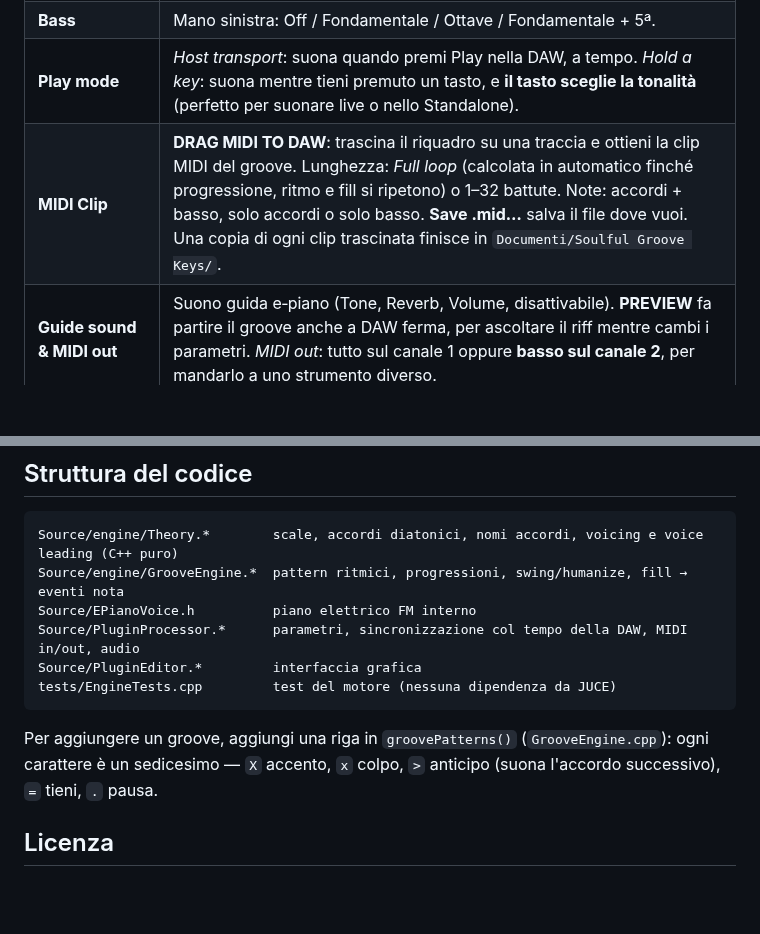
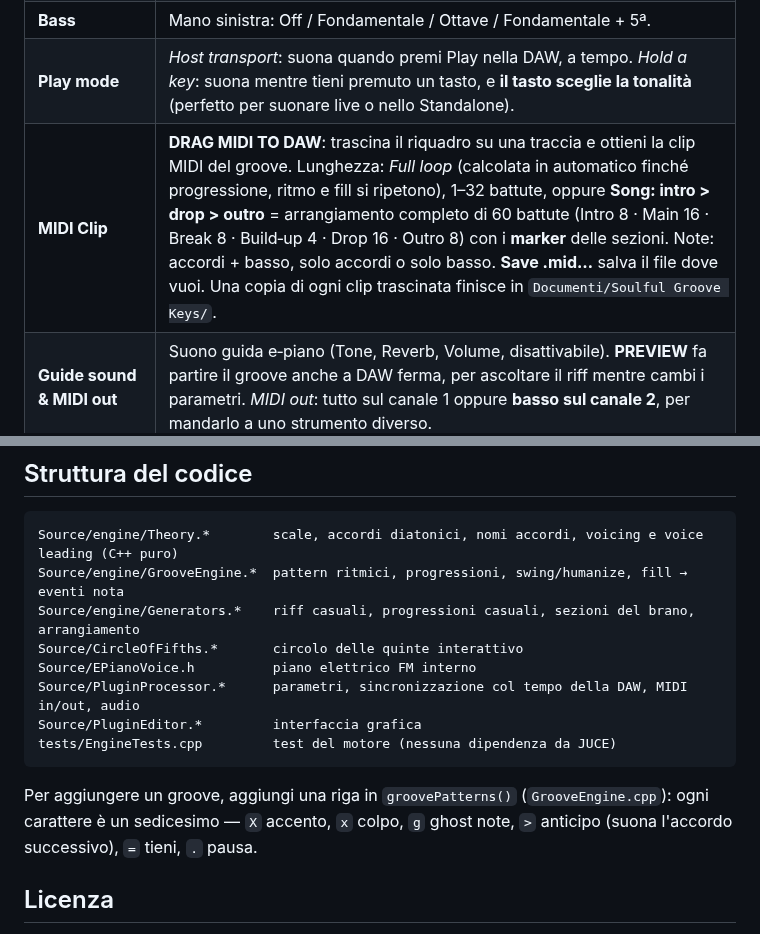
Before and after one commit to wsx79/fasegroovepiano, a Markdown page: README.md, 2 parts joined by grey strips. Rendered like a GitHub page; blank space fills up the shorter version.

````diff
--- a/README.md
+++ b/README.md
@@ -22,7 +25,7 @@ semplice **suono guida** (e‑piano) per farti sentire subito il riff.
 | **Fills** | Ogni 2/4/8 battute l'ultimo quarto diventa una scaletta **pentatonica** (minore o maggiore, a seconda della scala) che porta all'accordo successivo. |
 | **Bass** | Mano sinistra: Off / Fondamentale / Ottave / Fondamentale + 5ª. |
 | **Play mode** | *Host transport*: suona quando premi Play nella DAW, a tempo. *Hold a key*: suona mentre tieni premuto un tasto, e **il tasto sceglie la tonalità** (perfetto per suonare live o nello Standalone). |
-| **MIDI Clip** | **DRAG MIDI TO DAW**: trascina il riquadro su una traccia e ottieni la clip MIDI del groove. Lunghezza: *Full loop* (calcolata in automatico finché progressione, ritmo e fill si ripetono) o 1–32 battute. Note: accordi + basso, solo accordi o solo basso. **Save .mid…** salva il file dove vuoi. Una copia di ogni clip trascinata finisce in `Documenti/Soulful Groove Keys/`. |
+| **MIDI Clip** | **DRAG MIDI TO DAW**: trascina il riquadro su una traccia e ottieni la clip MIDI del groove. Lunghezza: *Full loop* (calcolata in automatico finché progressione, ritmo e fill si ripetono), 1–32 battute, oppure **Song: intro > drop > outro** = arrangiamento completo di 60 battute (Intro 8 · Main 16 · Break 8 · Build‑up 4 · Drop 16 · Outro 8) con i **marker** delle sezioni. Note: accordi + basso, solo accordi o solo basso. **Save .mid…** salva il file dove vuoi. Una copia di ogni clip trascinata finisce in `Documenti/Soulful Groove Keys/`. |
 | **Guide sound & MIDI out** | Suono guida e‑piano (Tone, Reverb, Volume, disattivabile). **PREVIEW** fa partire il groove anche a DAW ferma, per ascoltare il riff mentre cambi i parametri. *MIDI out*: tutto sul canale 1 oppure **basso sul canale 2**, per mandarlo a uno strumento diverso. |
 
 ## Download
@@ -84,6 +87,8 @@ Per usare una copia locale di JUCE: `-DJUCE_DIR=/percorso/JUCE`.
 ```
 Source/engine/Theory.*        scale, accordi diatonici, nomi accordi, voicing e voice leading (C++ puro)
 Source/engine/GrooveEngine.*  pattern ritmici, progressioni, swing/humanize, fill → eventi nota
+Source/engine/Generators.*    riff casuali, progressioni casuali, sezioni del brano, arrangiamento
+Source/CircleOfFifths.*       circolo delle quinte interattivo
 Source/EPianoVoice.h          piano elettrico FM interno
 Source/PluginProcessor.*      parametri, sincronizzazione col tempo della DAW, MIDI in/out, audio
 Source/PluginEditor.*         interfaccia grafica
@@ -91,8 +96,8 @@ tests/EngineTests.cpp         test del motore (nessuna dipendenza da JUCE)
 ```
 
 Per aggiungere un groove, aggiungi una riga in `groovePatterns()` (`GrooveEngine.cpp`):
-ogni carattere è un sedicesimo — `X` accento, `x` colpo, `>` anticipo (suona l'accordo successivo),
-`=` tieni, `.` pausa.
+ogni carattere è un sedicesimo — `X` accento, `x` colpo, `g` ghost note, `>` anticipo (suona l'accordo
+successivo), `=` tieni, `.` pausa.
 
 ## Licenza
 
````
Also changed, not shown: other parts of README.md (+5 -2 lines), docs/screenshot.png, 12 other files.
